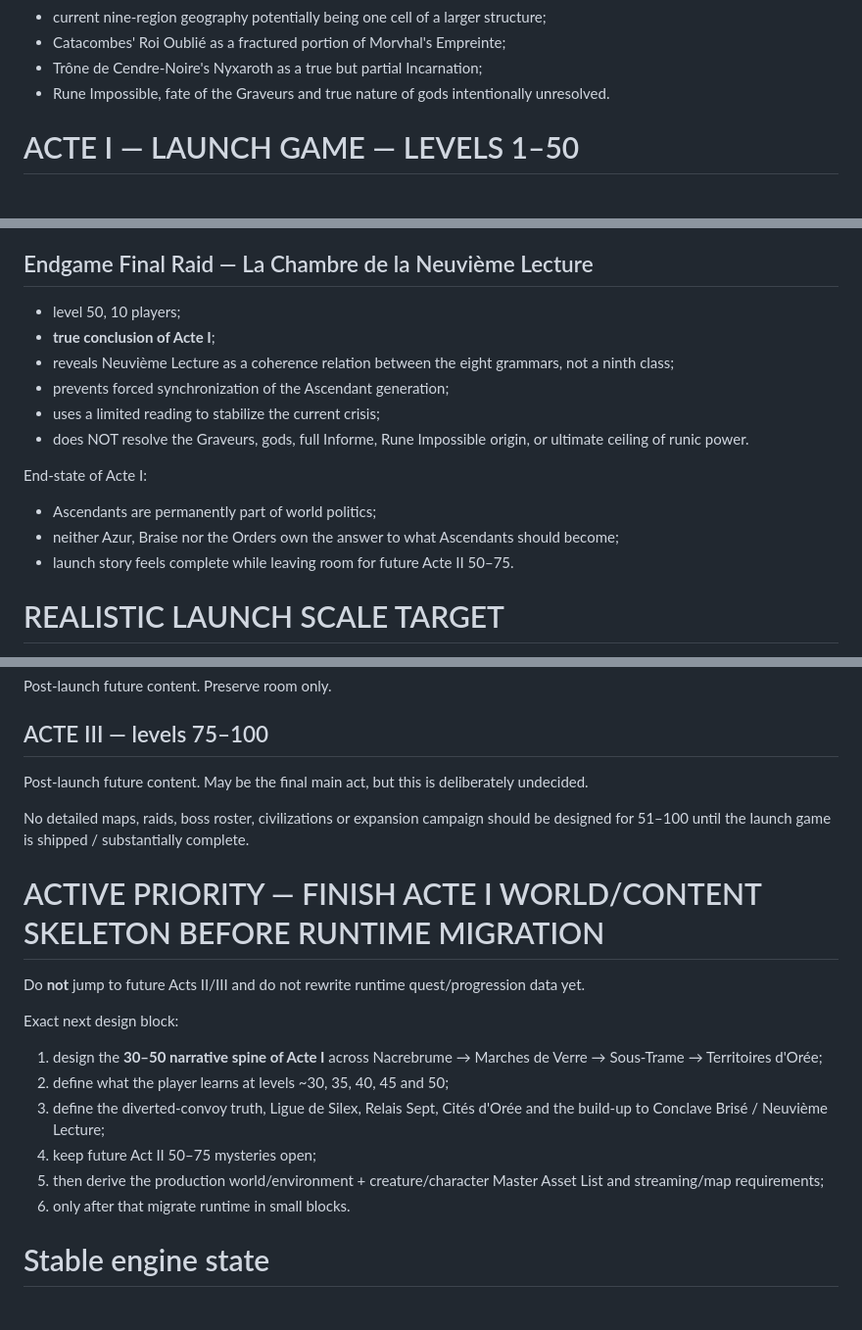
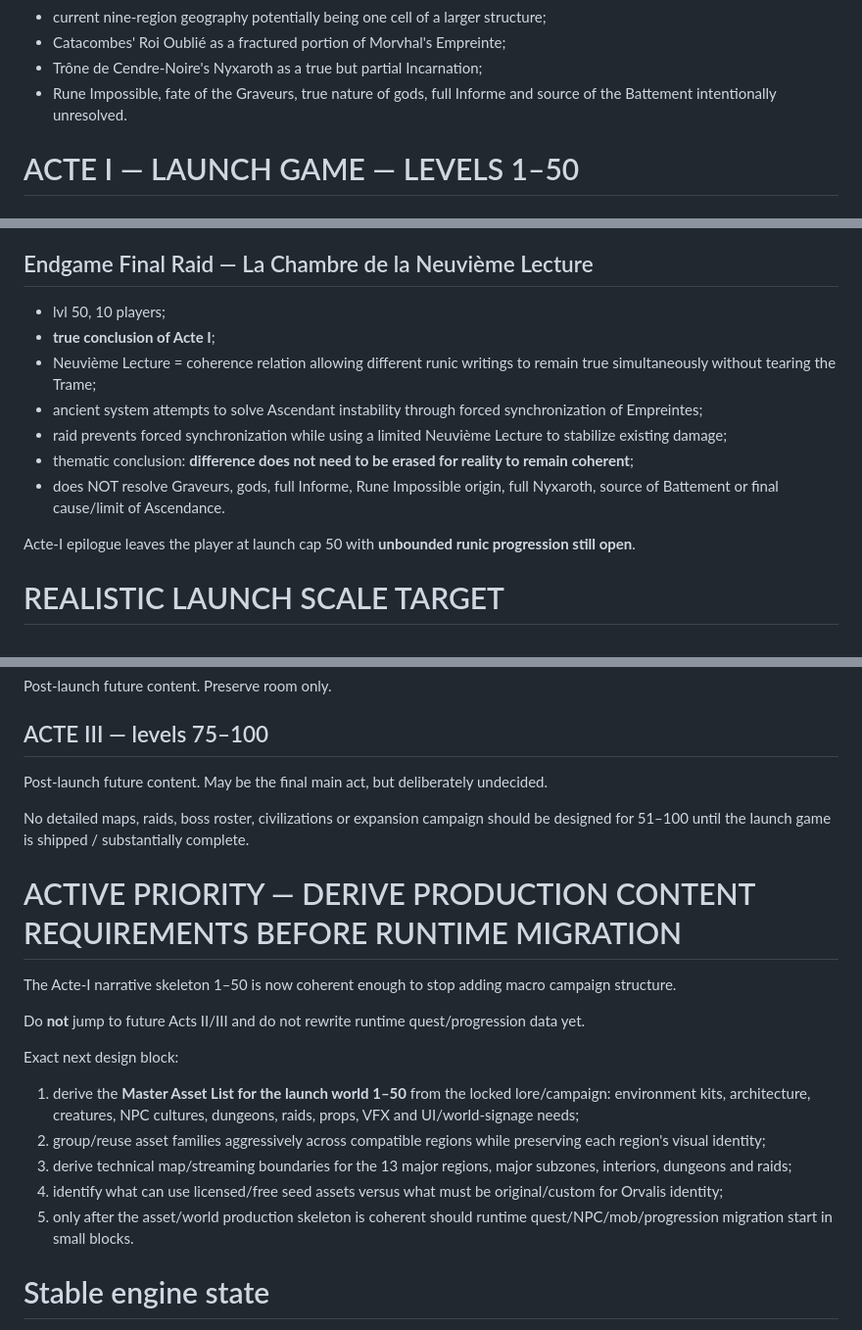
Before and after one commit to allandeman90-hash/orvalis, a Markdown page: CURRENT_CHECKPOINT.md, 3 parts joined by grey strips. Shown at 98% size. Rendered like a GitHub page.

```diff
--- a/CURRENT_CHECKPOINT.md
+++ b/CURRENT_CHECKPOINT.md
@@ -68,7 +69,7 @@ Core canon includes:
 - current nine-region geography potentially being one cell of a larger structure;
 - Catacombes' Roi Oublié as a fractured portion of Morvhal's Empreinte;
 - Trône de Cendre-Noire's Nyxaroth as a true but partial Incarnation;
-- Rune Impossible, fate of the Graveurs and true nature of gods intentionally unresolved.
+- Rune Impossible, fate of the Graveurs, true nature of gods, full Informe and source of the Battement intentionally unresolved.
 
 # ACTE I — LAUNCH GAME — LEVELS 1–50
 
@@ -154,16 +168,14 @@ Required loops:
 
 ## Endgame Final Raid — La Chambre de la Neuvième Lecture
-- level 50, 10 players;
+- lvl 50, 10 players;
 - **true conclusion of Acte I**;
-- reveals Neuvième Lecture as a coherence relation between the eight grammars, not a ninth class;
-- prevents forced synchronization of the Ascendant generation;
-- uses a limited reading to stabilize the current crisis;
-- does NOT resolve the Graveurs, gods, full Informe, Rune Impossible origin, or ultimate ceiling of runic power.
+- Neuvième Lecture = coherence relation allowing different runic writings to remain true simultaneously without tearing the Trame;
+- ancient system attempts to solve Ascendant instability through forced synchronization of Empreintes;
+- raid prevents forced synchronization while using a limited Neuvième Lecture to stabilize existing damage;
+- thematic conclusion: **difference does not need to be erased for reality to remain coherent**;
+- does NOT resolve Graveurs, gods, full Informe, Rune Impossible origin, full Nyxaroth, source of Battement or final cause/limit of Ascendance.
 
-End-state of Acte I:
-- Ascendants are permanently part of world politics;
-- neither Azur, Braise nor the Orders own the answer to what Ascendants should become;
-- launch story feels complete while leaving room for future Acte II 50–75.
+Acte-I epilogue leaves the player at launch cap 50 with **unbounded runic progression still open**.
 
 # REALISTIC LAUNCH SCALE TARGET
 Ambitious but consolidated target:
@@ -186,20 +198,21 @@ Production principle:
 Post-launch future content. Preserve room only.
 
 ## ACTE III — levels 75–100
-Post-launch future content. May be the final main act, but this is deliberately undecided.
+Post-launch future content. May be the final main act, but deliberately undecided.
 
 No detailed maps, raids, boss roster, civilizations or expansion campaign should be designed for 51–100 until the launch game is shipped / substantially complete.
 
-# ACTIVE PRIORITY — FINISH ACTE I WORLD/CONTENT SKELETON BEFORE RUNTIME MIGRATION
+# ACTIVE PRIORITY — DERIVE PRODUCTION CONTENT REQUIREMENTS BEFORE RUNTIME MIGRATION
+The Acte-I narrative skeleton 1–50 is now coherent enough to stop adding macro campaign structure.
+
 Do **not** jump to future Acts II/III and do not rewrite runtime quest/progression data yet.
 
 Exact next design block:
-1. design the **30–50 narrative spine of Acte I** across Nacrebrume → Marches de Verre → Sous-Trame → Territoires d'Orée;
-2. define what the player learns at levels ~30, 35, 40, 45 and 50;
-3. define the diverted-convoy truth, Ligue de Silex, Relais Sept, Cités d'Orée and the build-up to Conclave Brisé / Neuvième Lecture;
-4. keep future Act II 50–75 mysteries open;
-5. then derive the production world/environment + creature/character Master Asset List and streaming/map requirements;
-6. only after that migrate runtime in small blocks.
+1. derive the **Master Asset List for the launch world 1–50** from the locked lore/campaign: environment kits, architecture, creatures, NPC cultures, dungeons, raids, props, VFX and UI/world-signage needs;
+2. group/reuse asset families aggressively across compatible regions while preserving each region's visual identity;
+3. derive technical map/streaming boundaries for the 13 major regions, major subzones, interiors, dungeons and raids;
+4. identify what can use licensed/free seed assets versus what must be original/custom for Orvalis identity;
+5. only after the asset/world production skeleton is coherent should runtime quest/NPC/mob/progression migration start in small blocks.
 
 # Stable engine state
 - P0–P7 substantially implemented/validated.
```
Also changed, not shown: other parts of CURRENT_CHECKPOINT.md (+30 -16 lines).
